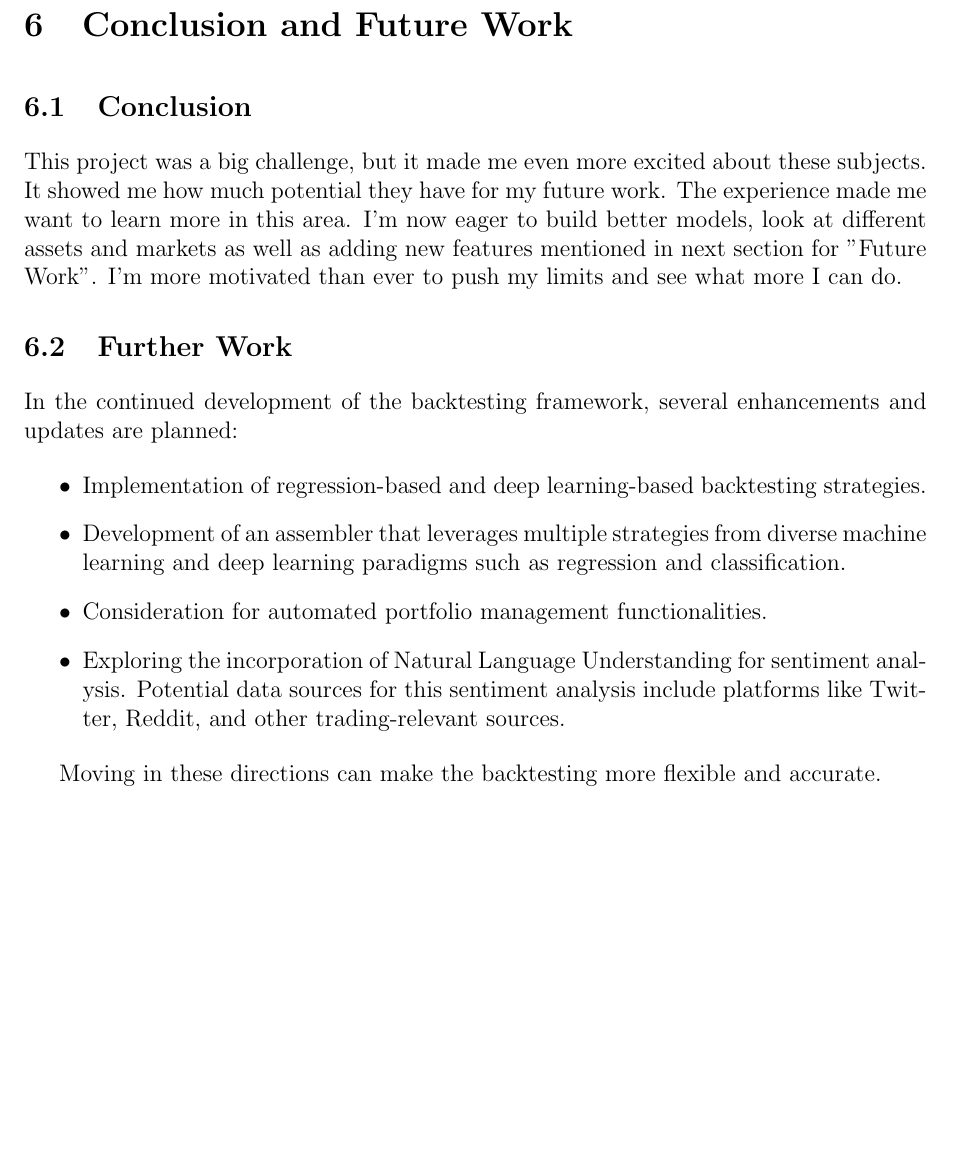
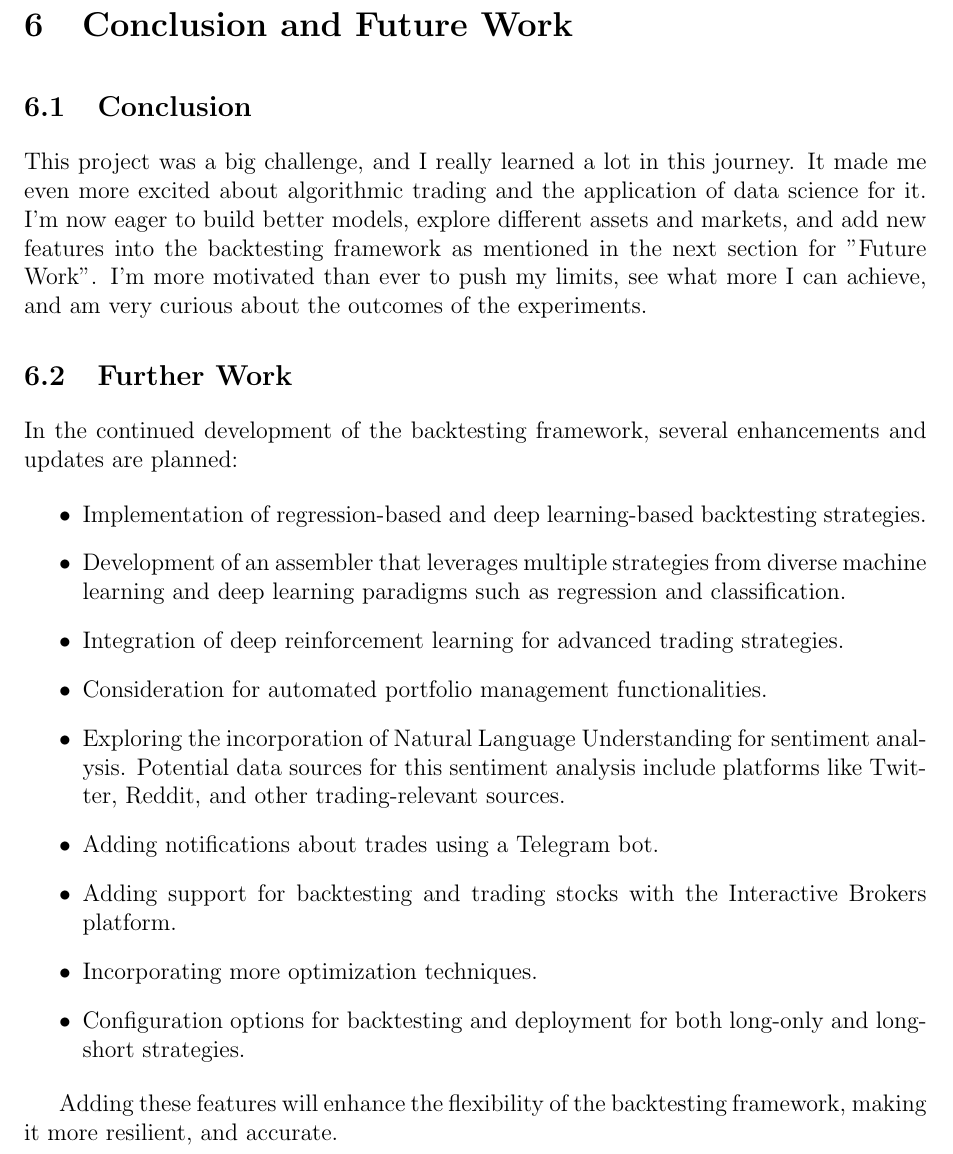
Before and after one commit to Usam95/backtester-docs, a LaTeX thesis (doc.tex, which reads conclusion.tex): part of page 27 of 28, cut so that both start at the same text, the shorter picture padded with empty space. Compiled offline with pdfLaTeX.

Commit message:
reviewd and updated the chapter for conclusion

```diff
--- a/conclusion.tex
+++ b/conclusion.tex
@@ -1,8 +1,10 @@
 \chapter{Conclusion and Future Work}
 
 \section{Conclusion}
-This project was a big challenge, but it made me even more excited about these subjects. It showed me how much potential they have for my future work.
-The experience made me want to learn more in this area. I'm now eager to build better models, look at different assets and markets as well as adding new features mentioned in next section for "Future Work". I'm more motivated than ever to push my limits and see what more I can do.
+This project was a big challenge, and I really learned a lot in this journey.
+It made me even more excited about algorithmic trading and the application of data science for it.
+I'm now eager to build better models, explore different assets and markets, and add new features into the backtesting framework as mentioned in the next section for "Future Work".
+I'm more motivated than ever to push my limits, see what more I can achieve, and am very curious about the outcomes of the experiments.
 
 \section{Further Work}
 In the continued development of the backtesting framework, several enhancements and updates are planned:
@@ -10,8 +12,14 @@ In the continued development of the backtesting framework, several enhancements
 \begin{itemize}
     \item Implementation of regression-based and deep learning-based backtesting strategies.
     \item Development of an assembler that leverages multiple strategies from diverse machine learning and deep learning paradigms such as regression and classification.
+    \item Integration of deep reinforcement learning for advanced trading strategies.
     \item Consideration for automated portfolio management functionalities.
-    \item Exploring the incorporation of Natural Language Understanding for sentiment analysis. Potential data sources for this sentiment analysis include platforms like Twitter, Reddit, and other trading-relevant sources.
+    \item Exploring the incorporation of Natural Language Understanding for sentiment analysis.
+Potential data sources for this sentiment analysis include platforms like Twitter, Reddit, and other trading-relevant sources.
+    \item Adding notifications about trades using a Telegram bot.
+    \item Adding support for backtesting and trading stocks with the Interactive Brokers platform.
+    \item Incorporating more optimization techniques.
+    \item Configuration options for backtesting and deployment for both long-only and long-short strategies.
 \end{itemize}
 
-Moving in these directions can make the backtesting more flexible and accurate.
+Adding these features will enhance the flexibility of the backtesting framework, making it more resilient, and accurate.
```
